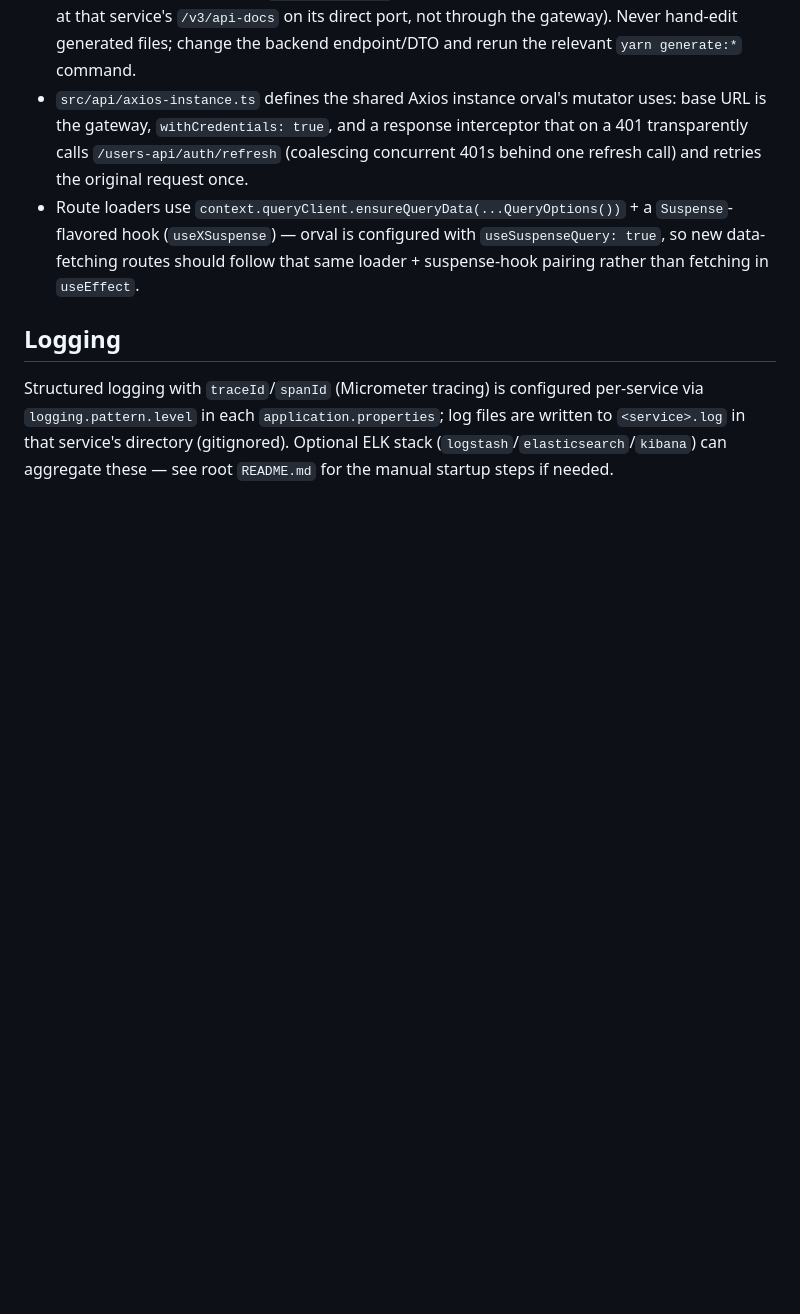
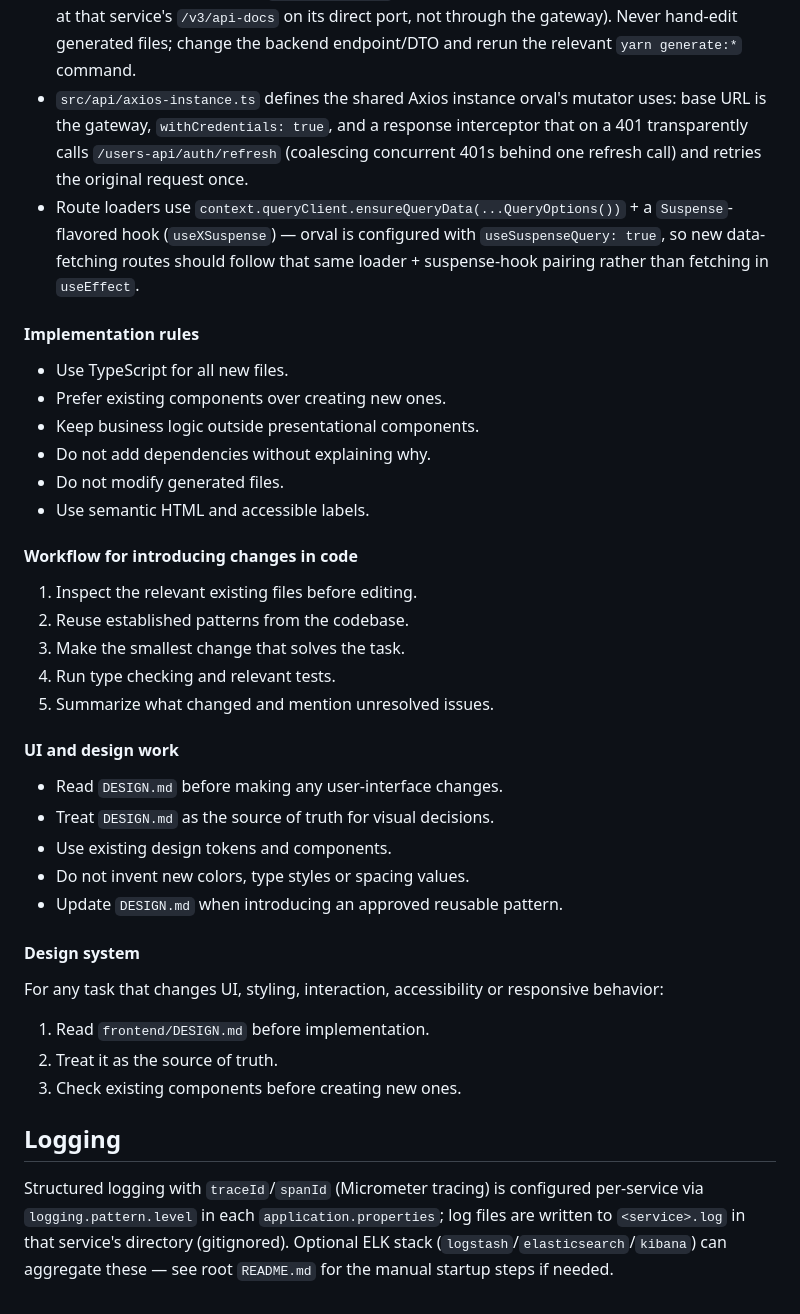
Before and after one commit to PeterEckIII/bourbon_nook, a Markdown page: CLAUDE.md, the part around the change. Drawn GitHub-style; blank space fills up the shorter version.

Commit message:
feat: add DESIGN.md and update CLAUDE.md

```diff
--- a/CLAUDE.md
+++ b/CLAUDE.md
@@ -92,6 +92,40 @@ TanStack Router (file-based routes in `src/routes/`) + TanStack Query + Axios, s
 - `src/api/axios-instance.ts` defines the shared Axios instance orval's mutator uses: base URL is the gateway, `withCredentials: true`, and a response interceptor that on a 401 transparently calls `/users-api/auth/refresh` (coalescing concurrent 401s behind one refresh call) and retries the original request once.
 - Route loaders use `context.queryClient.ensureQueryData(...QueryOptions())` + a `Suspense`-flavored hook (`useXSuspense`) — orval is configured with `useSuspenseQuery: true`, so new data-fetching routes should follow that same loader + suspense-hook pairing rather than fetching in `useEffect`.
 
+#### Implementation rules
+
+- Use TypeScript for all new files.
+- Prefer existing components over creating new ones.
+- Keep business logic outside presentational components.
+- Do not add dependencies without explaining why.
+- Do not modify generated files.
+- Use semantic HTML and accessible labels.
+
+#### Workflow for introducing changes in code
+
+1. Inspect the relevant existing files before editing.
+2. Reuse established patterns from the codebase.
+3. Make the smallest change that solves the task.
+4. Run type checking and relevant tests.
+5. Summarize what changed and mention unresolved issues.
+
+#### UI and design work
+
+- Read `DESIGN.md` before making any user-interface changes.
+- Treat `DESIGN.md` as the source of truth for visual decisions.
+- Use existing design tokens and components.
+- Do not invent new colors, type styles or spacing values.
+- Update `DESIGN.md` when introducing an approved reusable pattern.
+
+#### Design system
+
+For any task that changes UI, styling, interaction, accessibility
+or responsive behavior:
+
+1. Read `frontend/DESIGN.md` before implementation.
+2. Treat it as the source of truth.
+3. Check existing components before creating new ones.
+
 ## Logging
 
 Structured logging with `traceId`/`spanId` (Micrometer tracing) is configured per-service via `logging.pattern.level` in each `application.properties`; log files are written to `<service>.log` in that service's directory (gitignored). Optional ELK stack (`logstash`/`elasticsearch`/`kibana`) can aggregate these — see root `README.md` for the manual startup steps if needed.
```
Also changed, not shown: frontend/DESIGN.md (added, +65 -0 lines).
